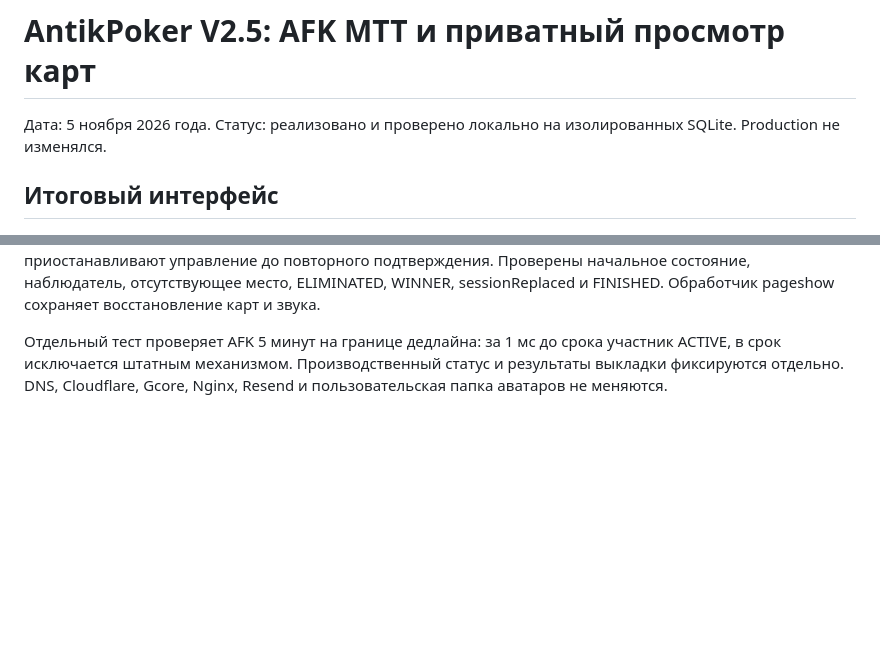
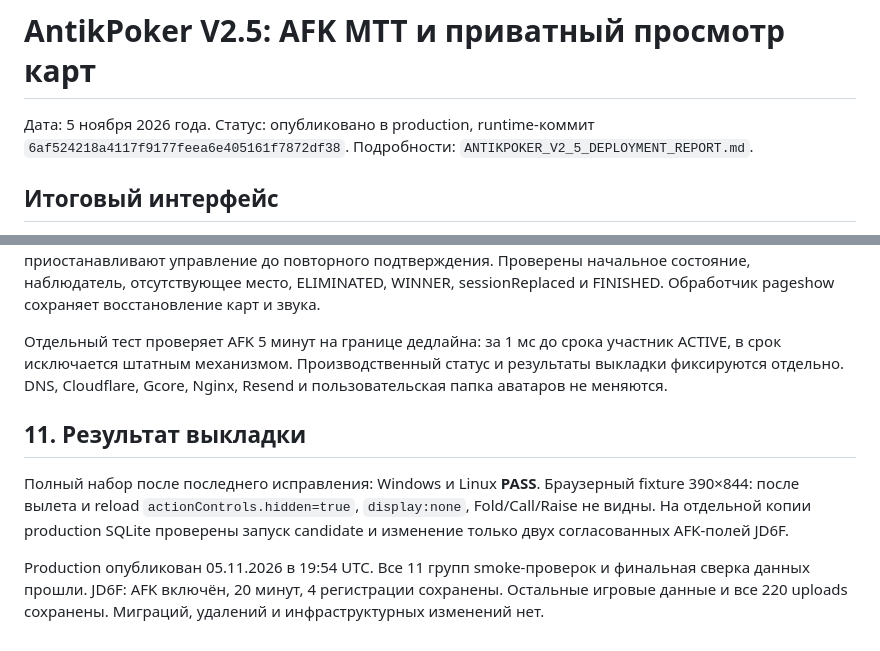
Before and after one commit to Antik185/Poker_Creator, a Markdown page: ANTIKPOKER_V2_5_AFK_FOLDED_CARDS_REPORT.md, 2 parts joined by grey strips. Drawn GitHub-style; blank space fills up the shorter version.

Commit message:
Document V2.5 production verification and JD6F AFK configuration

```diff
--- a/ANTIKPOKER_V2_5_AFK_FOLDED_CARDS_REPORT.md
+++ b/ANTIKPOKER_V2_5_AFK_FOLDED_CARDS_REPORT.md
@@ -1,6 +1,6 @@
 # AntikPoker V2.5: AFK MTT и приватный просмотр карт
 
-Дата: 5 ноября 2026 года. Статус: реализовано и проверено локально на изолированных SQLite. Production не изменялся.
+Дата: 5 ноября 2026 года. Статус: опубликовано в production, runtime-коммит `6af524218a4117f9177feea6e405161f7872df38`. Подробности: `ANTIKPOKER_V2_5_DEPLOYMENT_REPORT.md`.
 
 ## Итоговый интерфейс
 
@@ -101,3 +101,9 @@ Fold остаётся прежней игровой командой: `inHand=fa
 Исправлено краткое появление Fold/Call/Raise после вылета и перезагрузки: панель скрыта исходным HTML и сильным CSS-правилом; URL больше не присваивает место оптимистически. `yourSeat=-1` авторитетно сбрасывает место. Отображение и обработка действий требуют подтверждённого сервером существующего места и нетерминального статуса. Disconnect, смена identity, вылет, завершение, пересадка и BFCache приостанавливают управление до повторного подтверждения. Проверены начальное состояние, наблюдатель, отсутствующее место, ELIMINATED, WINNER, sessionReplaced и FINISHED. Обработчик pageshow сохраняет восстановление карт и звука.
 
 Отдельный тест проверяет AFK 5 минут на границе дедлайна: за 1 мс до срока участник ACTIVE, в срок исключается штатным механизмом. Производственный статус и результаты выкладки фиксируются отдельно. DNS, Cloudflare, Gcore, Nginx, Resend и пользовательская папка аватаров не меняются.
+
+## 11. Результат выкладки
+
+Полный набор после последнего исправления: Windows и Linux **PASS**. Браузерный fixture 390×844: после вылета и reload `actionControls.hidden=true`, `display:none`, Fold/Call/Raise не видны. На отдельной копии production SQLite проверены запуск candidate и изменение только двух согласованных AFK-полей JD6F.
+
+Production опубликован 05.11.2026 в 19:54 UTC. Все 11 групп smoke-проверок и финальная сверка данных прошли. JD6F: AFK включён, 20 минут, 4 регистрации сохранены. Остальные игровые данные и все 220 uploads сохранены. Миграций, удалений и инфраструктурных изменений нет.
```
Also changed, not shown: ANTIKPOKER_V2_5_DEPLOYMENT_REPORT.md (added, +52 -0 lines).
